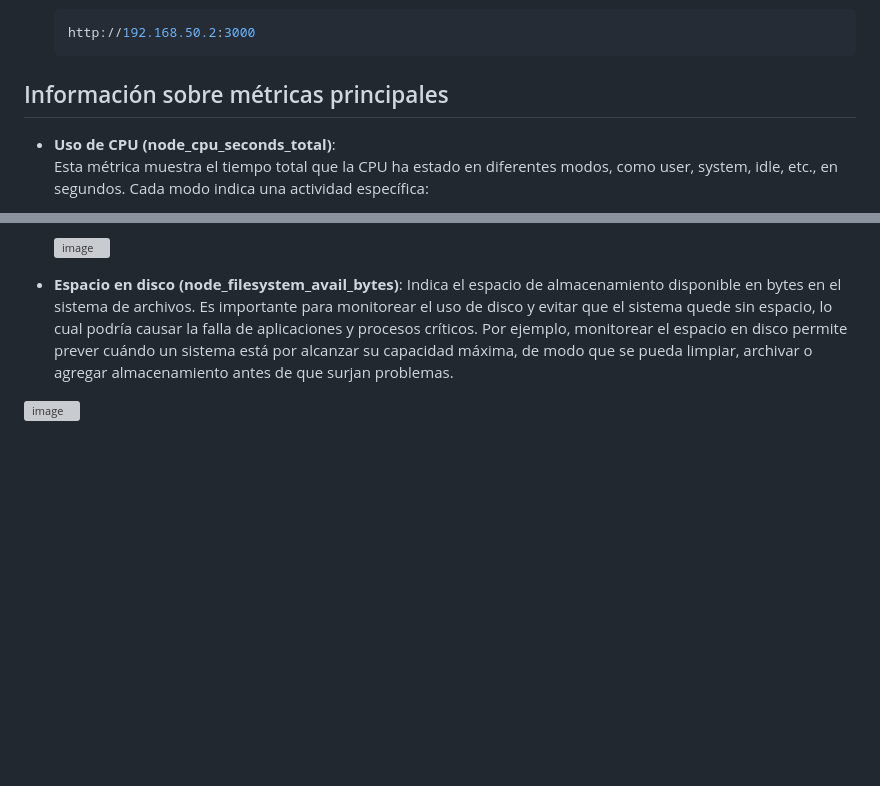
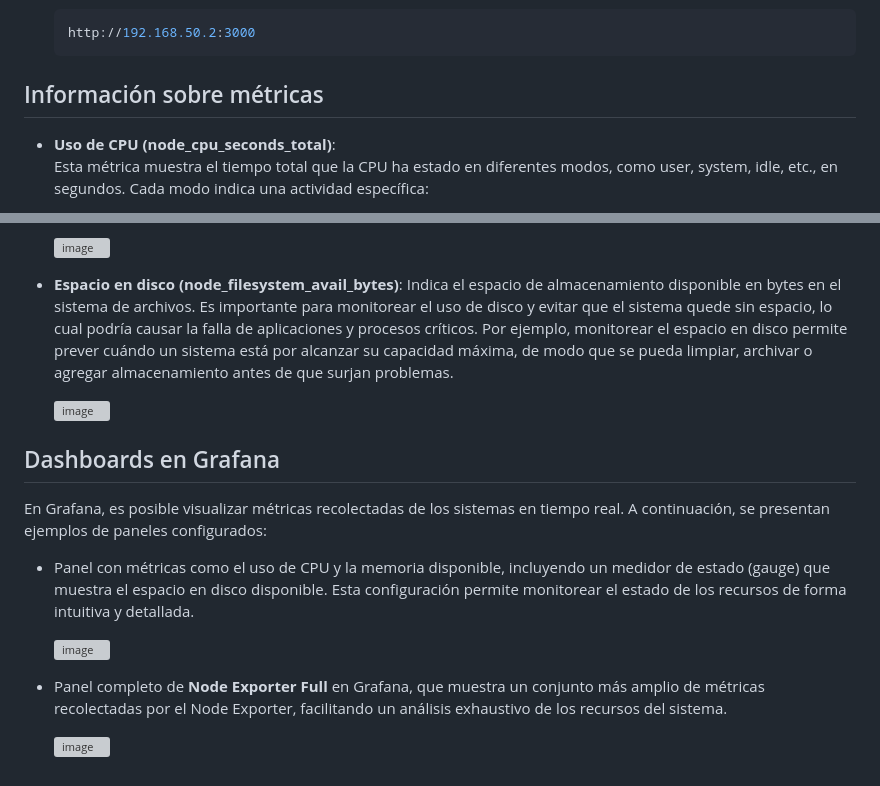
Before and after one commit to sanct5/parcial-final-telematicos, a Markdown page: README.md, 2 parts joined by grey strips. GitHub-like rendering; blank space fills up the shorter version; grey boxes are pictures that could not be loaded.

````diff
--- a/README.md
+++ b/README.md
@@ -66,7 +66,7 @@ Una vez iniciado el proyecto, puedes acceder a los siguientes servicios:
   http://192.168.50.2:3000
   ```
 
-## Información sobre métricas principales
+## Información sobre métricas
 
 - **Uso de CPU (node_cpu_seconds_total)**:
   Esta métrica muestra el tiempo total que la CPU ha estado en diferentes modos, como user, system, idle, etc., en segundos. Cada modo indica una actividad específica:
@@ -87,4 +87,16 @@ Una vez iniciado el proyecto, puedes acceder a los siguientes servicios:
 - **Espacio en disco (node_filesystem_avail_bytes)**:
   Indica el espacio de almacenamiento disponible en bytes en el sistema de archivos. Es importante para monitorear el uso de disco y evitar que el sistema quede sin espacio, lo cual podría causar la falla de  aplicaciones y procesos críticos. Por ejemplo, monitorear el espacio en disco permite prever cuándo un sistema está por alcanzar su capacidad máxima, de modo que se pueda limpiar, archivar o agregar almacenamiento antes de que surjan problemas.
 
-![image](https://github.com/user-attachments/assets/3266850f-dbbd-495b-8358-fbf53f0ce35b)
+  ![image](https://github.com/user-attachments/assets/3266850f-dbbd-495b-8358-fbf53f0ce35b)
+
+## Dashboards en Grafana
+
+En Grafana, es posible visualizar métricas recolectadas de los sistemas en tiempo real. A continuación, se presentan ejemplos de paneles configurados:
+
+- Panel con métricas como el uso de CPU y la memoria disponible, incluyendo un medidor de estado (gauge) que muestra el espacio en disco disponible. Esta configuración permite monitorear el estado de los recursos de forma intuitiva y detallada.
+
+  ![image](https://github.com/user-attachments/assets/5e23d44b-8828-4acf-8afa-730110f2ef1a)
+
+- Panel completo de **Node Exporter Full** en Grafana, que muestra un conjunto más amplio de métricas recolectadas por el Node Exporter, facilitando un análisis exhaustivo de los recursos del sistema.
+
+  ![image](https://github.com/user-attachments/assets/a59606de-9c25-4567-a1a0-679453e137a5)
````
